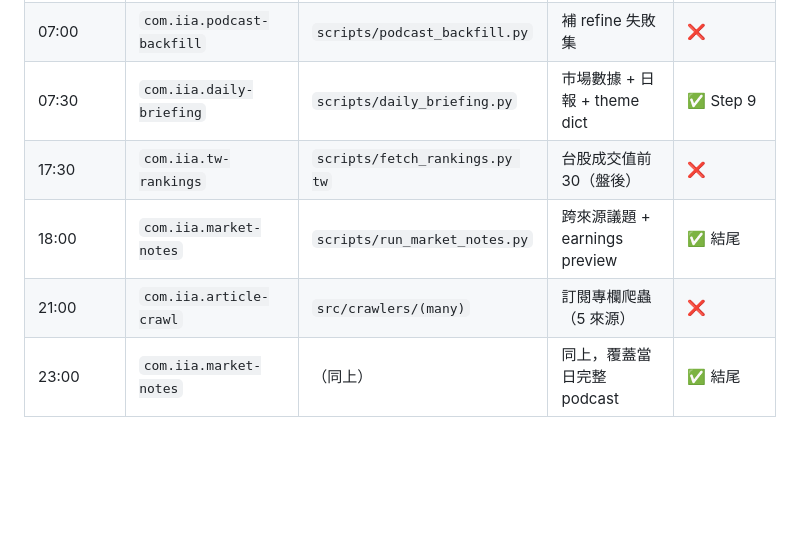
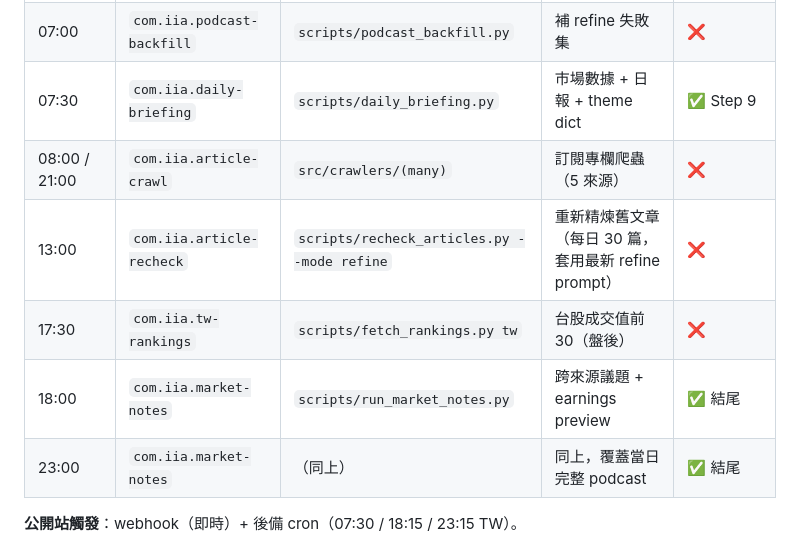
Before and after one commit to GarlicChives/stockgg, a Markdown page: SYSTEM.md, the part around the change. GitHub-like rendering; blank space fills up the shorter version.

Commit message:
docs: 排程表加入 article-recheck（每日 13:00 重新精煉舊文章）
對應 StockGG-ingest 4906166：新增 com.iia.article-recheck.plist。
同時修正 article-crawl 排程顯示（實際為 08:00 / 21:00 兩次）。

```diff
--- a/SYSTEM.md
+++ b/SYSTEM.md
@@ -56,9 +56,10 @@
 | 04:30 | `com.iia.us-rankings` | `scripts/fetch_rankings.py us` | 美股成交值前 30（盤後） | ❌ |
 | 07:00 | `com.iia.podcast-backfill` | `scripts/podcast_backfill.py` | 補 refine 失敗集 | ❌ |
 | 07:30 | `com.iia.daily-briefing` | `scripts/daily_briefing.py` | 市場數據 + 日報 + theme dict | ✅ Step 9 |
+| 08:00 / 21:00 | `com.iia.article-crawl` | `src/crawlers/(many)` | 訂閱專欄爬蟲（5 來源） | ❌ |
+| 13:00 | `com.iia.article-recheck` | `scripts/recheck_articles.py --mode refine` | 重新精煉舊文章（每日 30 篇，套用最新 refine prompt） | ❌ |
 | 17:30 | `com.iia.tw-rankings` | `scripts/fetch_rankings.py tw` | 台股成交值前 30（盤後） | ❌ |
 | 18:00 | `com.iia.market-notes` | `scripts/run_market_notes.py` | 跨來源議題 + earnings preview | ✅ 結尾 |
-| 21:00 | `com.iia.article-crawl` | `src/crawlers/(many)` | 訂閱專欄爬蟲（5 來源） | ❌ |
 | 23:00 | `com.iia.market-notes` | （同上） | 同上，覆蓋當日完整 podcast | ✅ 結尾 |
 
 **公開站觸發**：webhook（即時）+ 後備 cron（07:30 / 18:15 / 23:15 TW）。
```
